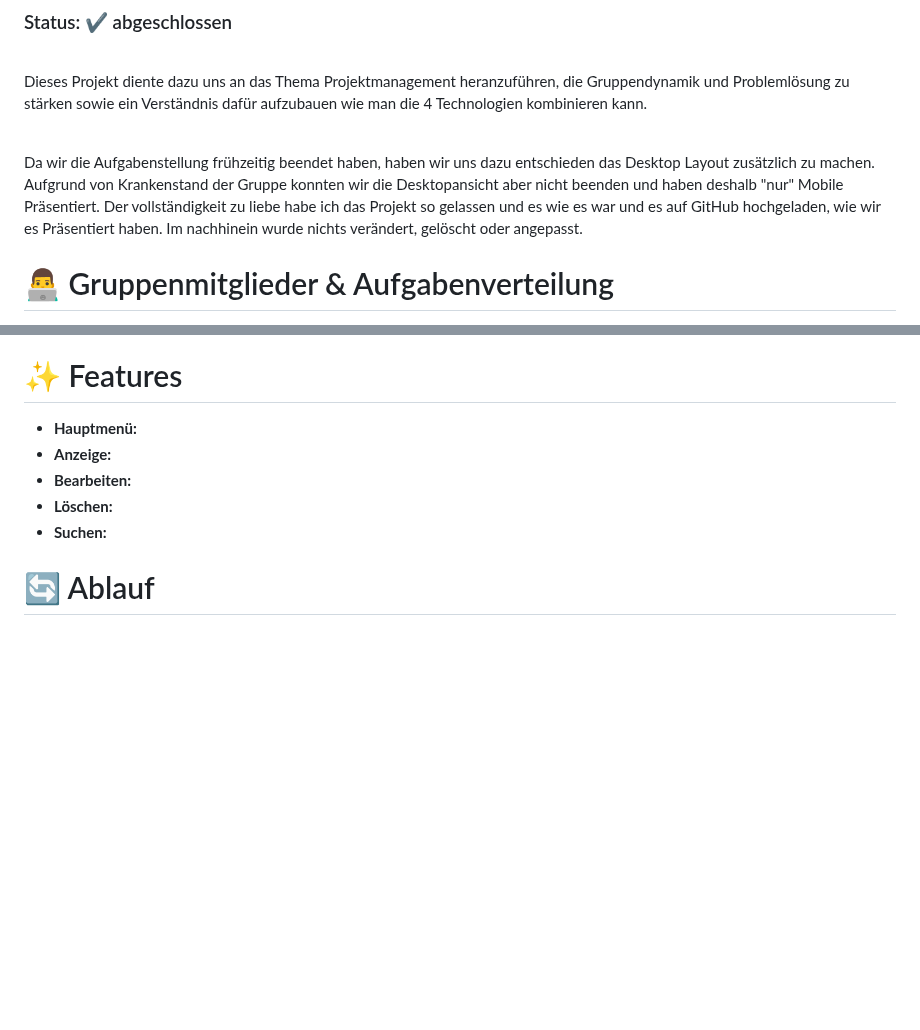
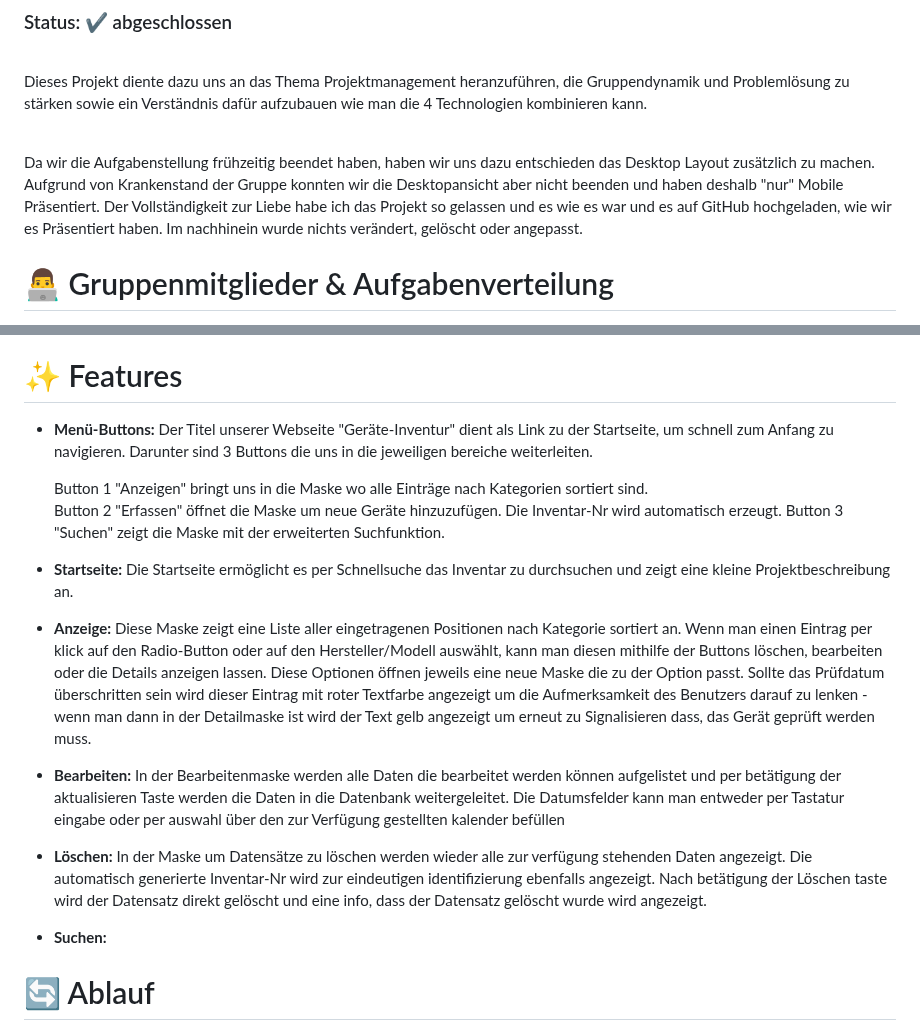
Before and after one commit to murat-bakici/Projekt-Inventarisierung, a Markdown page: README.md, 2 parts joined by grey strips. Drawn GitHub-style; blank space fills up the shorter version.

Commit message:
Update README.md
Features

```diff
--- a/README.md
+++ b/README.md
@@ -3,7 +3,7 @@
 
 <br>Dieses Projekt diente dazu uns an das Thema Projektmanagement heranzuführen, die Gruppendynamik und Problemlösung zu stärken sowie ein Verständnis dafür aufzubauen wie man die 4 Technologien kombinieren kann.
 
-<br>Da wir die Aufgabenstellung frühzeitig beendet haben, haben wir uns dazu entschieden das Desktop Layout zusätzlich zu machen. Aufgrund von Krankenstand der Gruppe konnten wir die Desktopansicht aber nicht beenden und haben deshalb "nur" Mobile Präsentiert. Der vollständigkeit zu liebe habe ich das Projekt so gelassen und es wie es war und es auf GitHub hochgeladen, wie wir es Präsentiert haben. Im nachhinein wurde nichts verändert, gelöscht oder angepasst.
+<br>Da wir die Aufgabenstellung frühzeitig beendet haben, haben wir uns dazu entschieden das Desktop Layout zusätzlich zu machen. Aufgrund von Krankenstand der Gruppe konnten wir die Desktopansicht aber nicht beenden und haben deshalb "nur" Mobile Präsentiert. Der Vollständigkeit zur Liebe habe ich das Projekt so gelassen und es wie es war und es auf GitHub hochgeladen, wie wir es Präsentiert haben. Im nachhinein wurde nichts verändert, gelöscht oder angepasst.
 
 # 👨‍💻 Gruppenmitglieder & Aufgabenverteilung
 - <b>Ronny Rosenau</b>
@@ -25,10 +25,16 @@ Design der Webseite & Mobile Layout
 - `MySQL`<img align="left" alt="Java" width="30px" style="padding-right:10px;" src="https://cdn.jsdelivr.net/gh/devicons/devicon/icons/mysql/mysql-original.svg"/>
 
 # ✨ Features
-- **Hauptmenü:**
-- **Anzeige:**
-- **Bearbeiten:**
-- **Löschen:**
+- **Menü-Buttons:** Der Titel unserer Webseite "Geräte-Inventur" dient als Link zu der Startseite, um schnell zum Anfang zu navigieren. Darunter sind 3 Buttons die uns in die jeweiligen bereiche weiterleiten.<br>
+
+    Button 1 "Anzeigen" bringt uns in die Maske wo alle Einträge nach Kategorien sortiert sind.<br>
+    Button 2 "Erfassen" öffnet die Maske um neue Geräte hinzuzufügen. Die Inventar-Nr wird automatisch erzeugt.
+    Button 3 "Suchen" zeigt die Maske mit der erweiterten Suchfunktion.
+
+- **Startseite:** Die Startseite ermöglicht es per Schnellsuche das Inventar zu durchsuchen und zeigt eine kleine Projektbeschreibung an.
+- **Anzeige:** Diese Maske zeigt eine Liste aller eingetragenen Positionen nach Kategorie sortiert an. Wenn man einen Eintrag per klick auf den Radio-Button oder auf den Hersteller/Modell auswählt, kann man diesen mithilfe der Buttons löschen, bearbeiten oder die Details anzeigen lassen. Diese Optionen öffnen jeweils eine neue Maske die zu der Option passt. Sollte das Prüfdatum überschritten sein wird dieser Eintrag mit roter Textfarbe angezeigt um die Aufmerksamkeit des Benutzers darauf zu lenken - wenn man dann in der Detailmaske ist wird der Text gelb angezeigt um erneut zu Signalisieren dass, das Gerät geprüft werden muss.
+- **Bearbeiten:** In der Bearbeitenmaske werden alle Daten die bearbeitet werden können aufgelistet und per betätigung der aktualisieren Taste werden die Daten in die Datenbank weitergeleitet. Die Datumsfelder kann man entweder per Tastatur eingabe oder per auswahl über den zur Verfügung gestellten kalender befüllen
+- **Löschen:** In der Maske um Datensätze zu löschen werden wieder alle zur verfügung stehenden Daten angezeigt. Die automatisch generierte Inventar-Nr wird zur eindeutigen identifizierung ebenfalls angezeigt. Nach betätigung der Löschen taste wird der Datensatz direkt gelöscht und eine info, dass der Datensatz gelöscht wurde wird angezeigt.
 - **Suchen:**
 
 # 🔄 Ablauf
```
